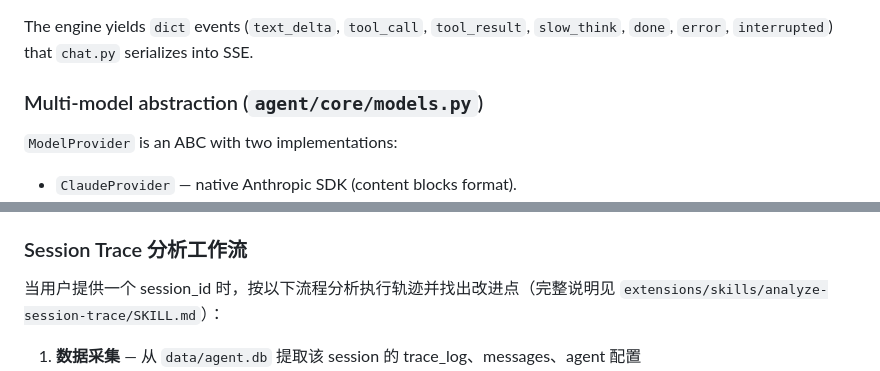
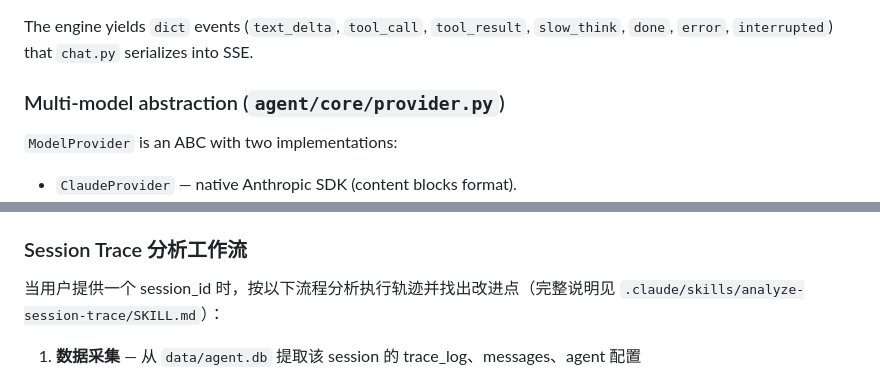
Before and after one commit to hello-lan/investment_agent, a Markdown page: CLAUDE.md, 2 parts joined by grey strips. Drawn GitHub-style.

Commit message:
docs: 修正CLAUDE.md中analyze-session-trace技能路径
Co-Authored-By: Claude Opus 4.8 <noreply@anthropic.com>

```diff
--- a/CLAUDE.md
+++ b/CLAUDE.md
@@ -35,7 +35,7 @@ No test suite, linting, or type-checking is configured yet.
 
 The engine yields `dict` events (`text_delta`, `tool_call`, `tool_result`, `slow_think`, `done`, `error`, `interrupted`) that `chat.py` serializes into SSE.
 
-### Multi-model abstraction (`agent/core/models.py`)
+### Multi-model abstraction (`agent/core/provider.py`)
 
 `ModelProvider` is an ABC with two implementations:
 - `ClaudeProvider` — native Anthropic SDK (content blocks format).
@@ -127,7 +127,7 @@ Optionally add a `scripts/` directory with a Python entry point. The script rece
 
 ### Session Trace 分析工作流
 
-当用户提供一个 session_id 时，按以下流程分析执行轨迹并找出改进点（完整说明见 `extensions/skills/analyze-session-trace/SKILL.md`）：
+当用户提供一个 session_id 时，按以下流程分析执行轨迹并找出改进点（完整说明见 `.claude/skills/analyze-session-trace/SKILL.md`）：
 
 1. **数据采集** — 从 `data/agent.db` 提取该 session 的 trace_log、messages、agent 配置
 2. **轨迹重建** — 按时间线梳理每步的事件类型、耗时、委派、错误
```
